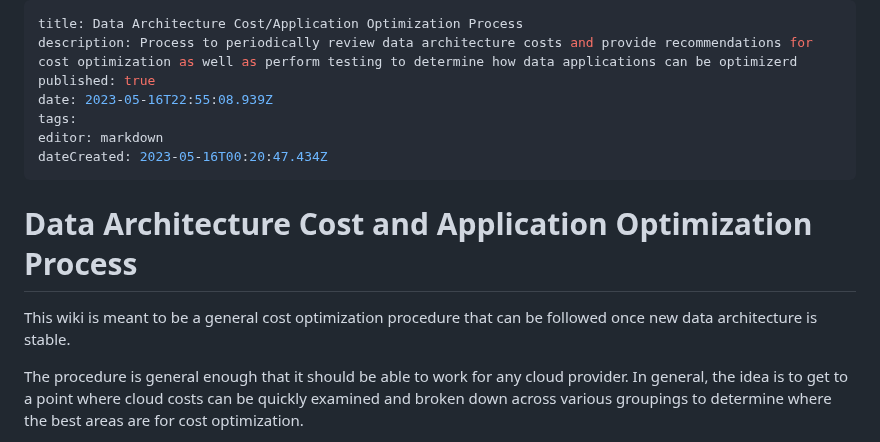
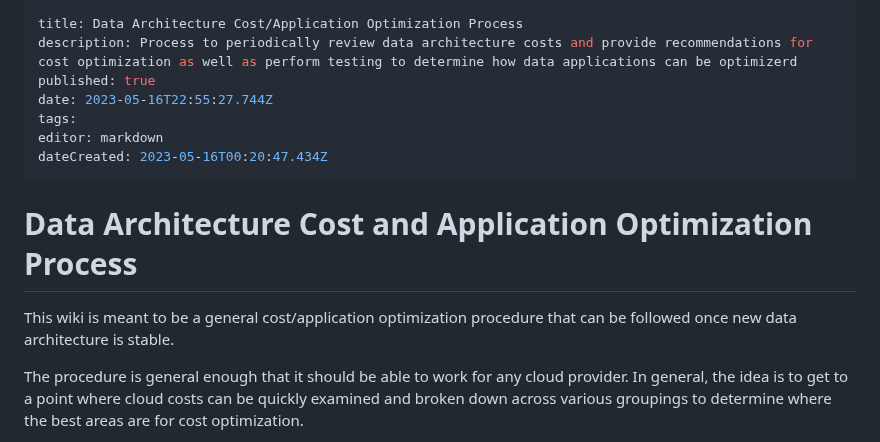
Before and after one commit to Qbizinc/qbiz-wiki, a Markdown page: Architecture-Evaluations/Data-Architecture-Cost-Application-Optimization-Process.md, the part around the change. GitHub-like rendering.

Commit message:
docs: update Architecture-Evaluations/Data-Architecture-Cost-Application-Optimization-Process

```diff
--- a/Architecture-Evaluations/Data-Architecture-Cost-Application-Optimization-Process.md
+++ b/Architecture-Evaluations/Data-Architecture-Cost-Application-Optimization-Process.md
@@ -2,7 +2,7 @@
 title: Data Architecture Cost/Application Optimization Process
 description: Process to periodically review data architecture costs and provide recommendations for cost optimization as well as perform testing to determine how data applications can be optimizerd
 published: true
-date: 2023-05-16T22:55:08.939Z
+date: 2023-05-16T22:55:27.744Z
 tags:
 editor: markdown
 dateCreated: 2023-05-16T00:20:47.434Z
@@ -10,7 +10,7 @@ dateCreated: 2023-05-16T00:20:47.434Z
 
 # Data Architecture Cost and Application Optimization Process
 
-This wiki is meant to be a general cost optimization procedure that can be followed once new data architecture is stable.
+This wiki is meant to be a general cost/application optimization procedure that can be followed once new data architecture is stable.
 
 The procedure is general enough that it should be able to work for any cloud provider. In general, the idea is to get to a point where cloud costs can be quickly examined and broken down across various groupings to determine where the best areas are for cost optimization.
 
```
